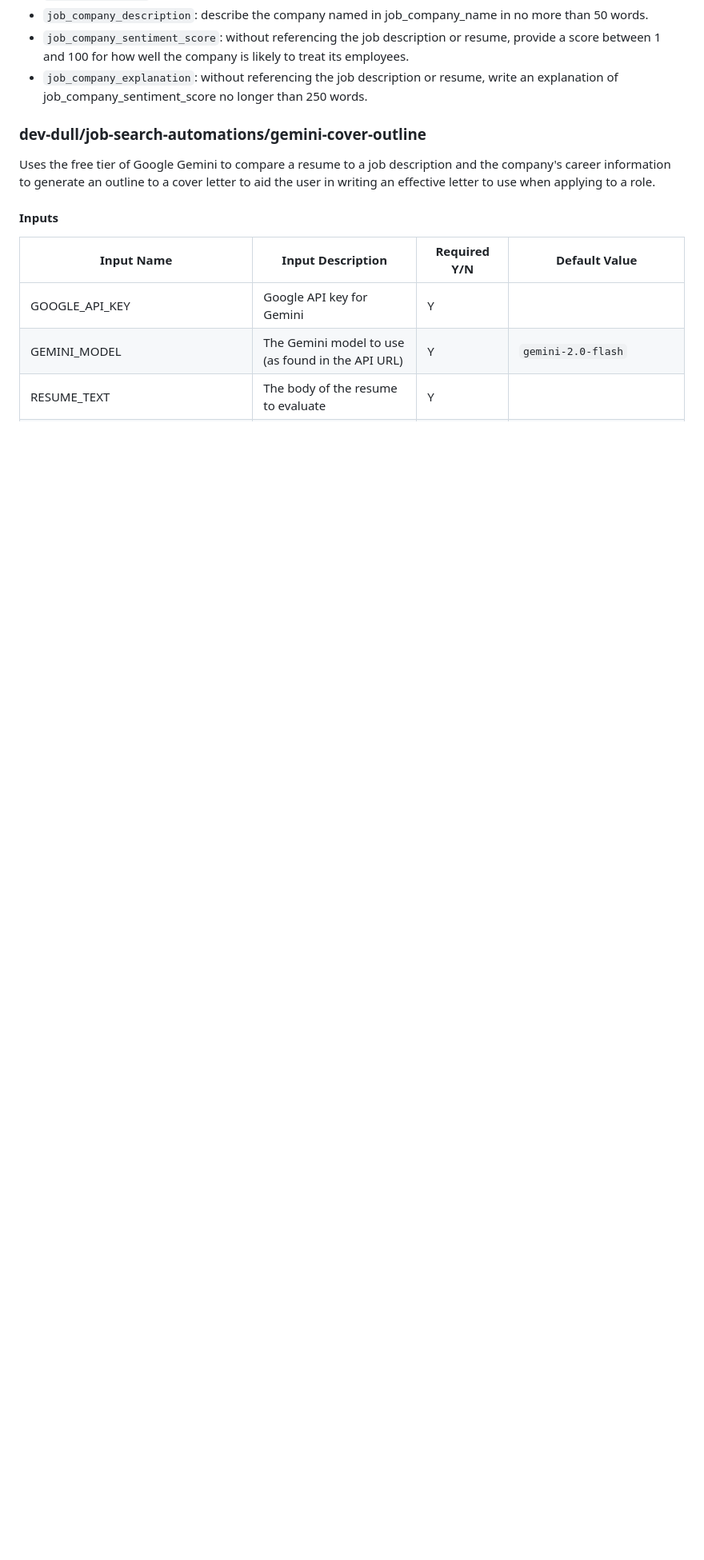
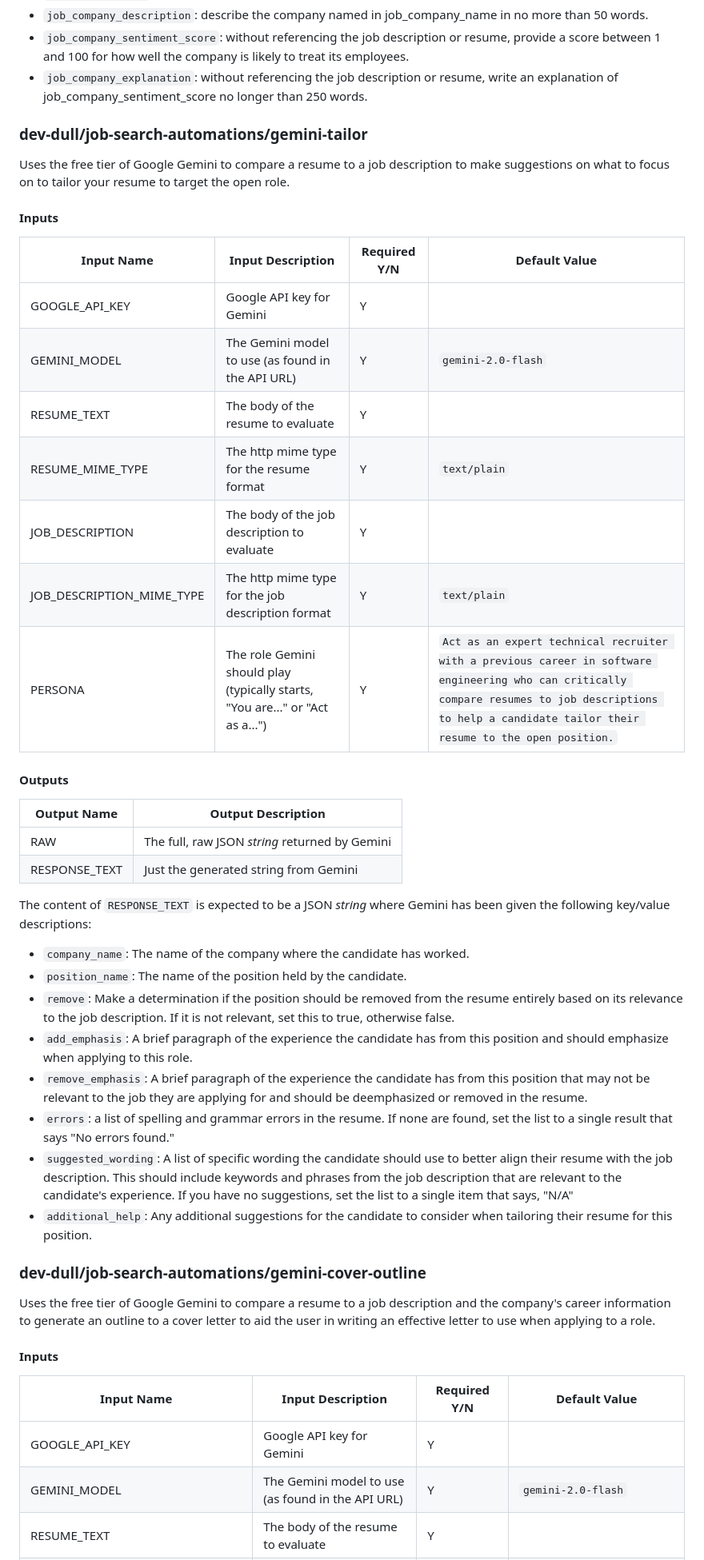
Before and after one commit to dev-dull/job-search-automations, a Markdown page: README.md, the part around one of its changes. Shown at 80% size. Drawn GitHub-style; blank space fills up the shorter version.

Commit message:
update readme to document gemini-tailor

```diff
--- a/README.md
+++ b/README.md
@@ -38,6 +38,36 @@ The content of `RESPONSE_TEXT` is expected to be a JSON _string_ where Gemini ha
 - `job_company_description`: describe the company named in job_company_name in no more than 50 words.
 - `job_company_sentiment_score`: without referencing the job description or resume, provide a score between 1 and 100 for how well the company is likely to treat its employees.
 - `job_company_explanation`: without referencing the job description or resume, write an explanation of job_company_sentiment_score no longer than 250 words.
+
+### dev-dull/job-search-automations/gemini-tailor
+Uses the free tier of Google Gemini to compare a resume to a job description to make suggestions on what to focus on to tailor your resume to target the open role.
+#### Inputs
+|Input Name|Input Description|Required Y/N|Default Value|
+|----------|-----------------|------------|-------------|
+|GOOGLE_API_KEY|Google API key for Gemini|Y||
+|GEMINI_MODEL|The Gemini model to use (as found in the API URL)|Y|`gemini-2.0-flash`|
+|RESUME_TEXT|The body of the resume to evaluate|Y||
+|RESUME_MIME_TYPE|The http mime type for the resume format|Y|`text/plain`|
+|JOB_DESCRIPTION|The body of the job description to evaluate|Y||
+|JOB_DESCRIPTION_MIME_TYPE|The http mime type for the job description format|Y|`text/plain`|
+|PERSONA|The role Gemini should play (typically starts, "You are..." or "Act as a...")|Y|`Act as an expert technical recruiter with a previous career in software engineering who can critically compare resumes to job descriptions to help a candidate tailor their resume to the open position.`|
+
+#### Outputs
+|Output Name|Output Description|
+|-----------|------------------|
+|RAW|The full, raw JSON _string_ returned by Gemini|
+|RESPONSE_TEXT|Just the generated string from Gemini|
+
+The content of `RESPONSE_TEXT` is expected to be a JSON _string_ where Gemini has been given the following key/value descriptions:
+- `company_name`: The name of the company where the candidate has worked.
+- `position_name`: The name of the position held by the candidate.
+- `remove`: Make a determination if the position should be removed from the resume entirely based on its relevance to the job description. If it is not relevant, set this to true, otherwise false.
+- `add_emphasis`: A brief paragraph of the experience the candidate has from this position and should emphasize when applying to this role.
+- `remove_emphasis`: A brief paragraph of the experience the candidate has from this position that may not be relevant to the job they are applying for and should be deemphasized or removed in the resume.
+- `errors`: a list of spelling and grammar errors in the resume. If none are found, set the list to a single result that says "No errors found."
+- `suggested_wording`: A list of specific wording the candidate should use to better align their resume with the job description. This should include keywords and phrases from the job description that are relevant to the candidate's experience. If you have no suggestions, set the list to a single item that says, "N/A"
+- `additional_help`: Any additional suggestions for the candidate to consider when tailoring their resume for this position.
+
 
 ### dev-dull/job-search-automations/gemini-cover-outline
 Uses the free tier of Google Gemini to compare a resume to a job description and the company's career information to generate an outline to a cover letter to aid the user in writing an effective letter to use when applying to a role.
```
Also changed, not shown: other parts of README.md (+4 -4 lines).
